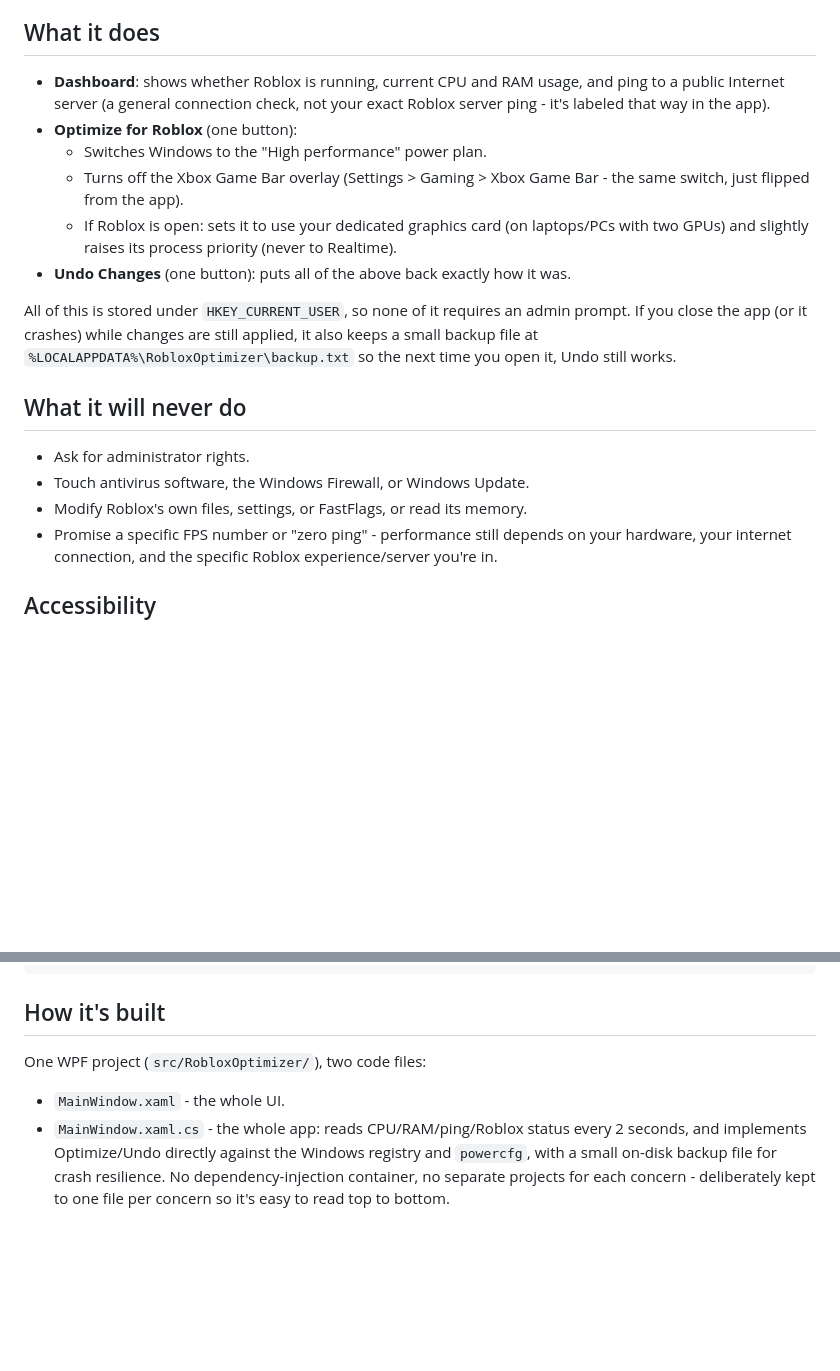
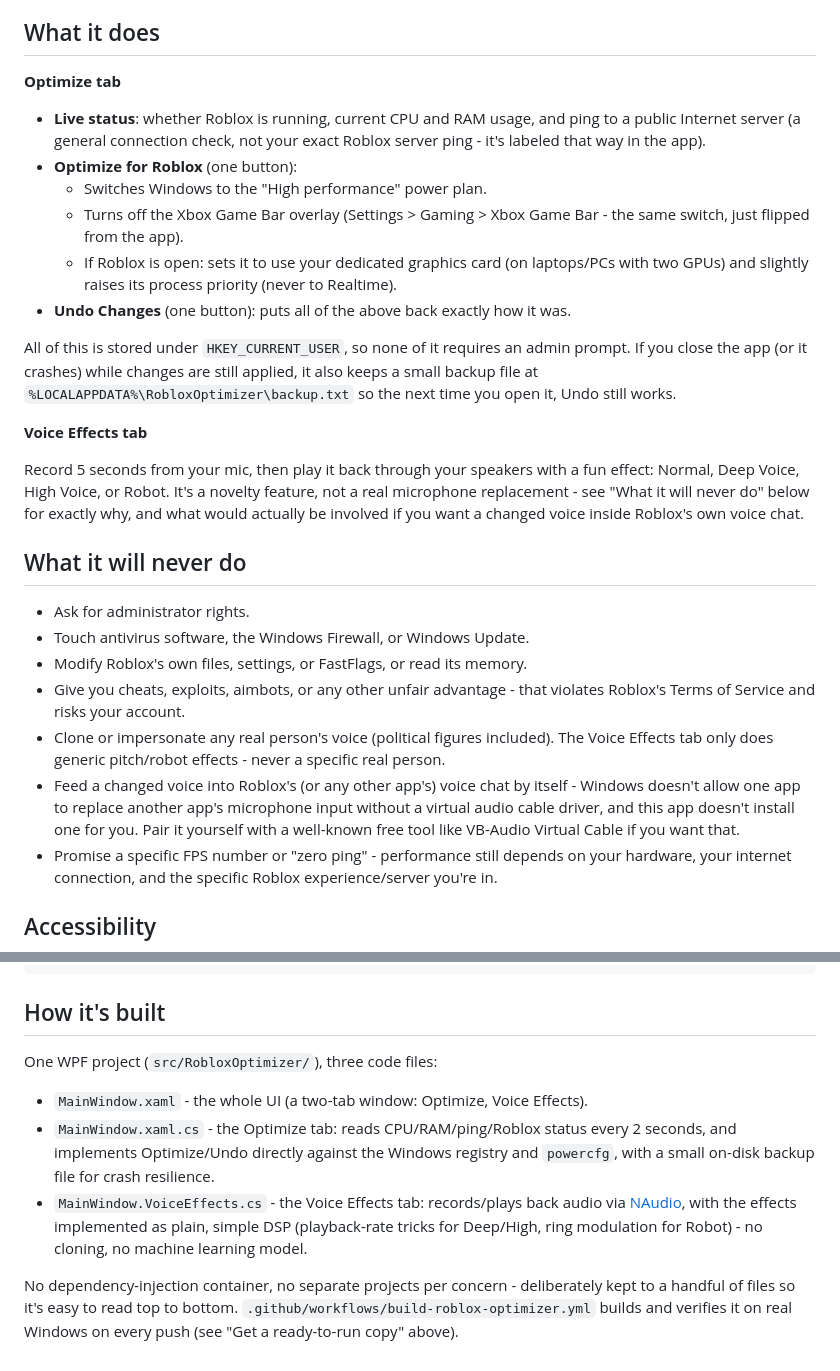
Before and after one commit to DominicsUSE/valentines-countdown, a Markdown page: README.md, 2 parts joined by grey strips. Drawn GitHub-style; blank space fills up the shorter version.

Commit message:
Document the Voice Effects tab and the boundaries around it in README
Co-Authored-By: Claude Sonnet 5 <noreply@anthropic.com>
Claude-Session: https://claude.ai/code/session_01VqBhbbABi8xAC7JpQn12CZ

```diff
--- a/README.md
+++ b/README.md
@@ -7,7 +7,9 @@ firewall/Windows Update, and every change has an Undo.
 
 ## What it does
 
-- **Dashboard**: shows whether Roblox is running, current CPU and RAM usage,
+**Optimize tab**
+
+- **Live status**: whether Roblox is running, current CPU and RAM usage,
   and ping to a public Internet server (a general connection check, not
   your exact Roblox server ping - it's labeled that way in the app).
 - **Optimize for Roblox** (one button):
@@ -26,11 +28,29 @@ applied, it also keeps a small backup file at
 `%LOCALAPPDATA%\RobloxOptimizer\backup.txt` so the next time you open it,
 Undo still works.
 
+**Voice Effects tab**
+
+Record 5 seconds from your mic, then play it back through your speakers
+with a fun effect: Normal, Deep Voice, High Voice, or Robot. It's a novelty
+feature, not a real microphone replacement - see "What it will never do"
+below for exactly why, and what would actually be involved if you want a
+changed voice inside Roblox's own voice chat.
+
 ## What it will never do
 
 - Ask for administrator rights.
 - Touch antivirus software, the Windows Firewall, or Windows Update.
 - Modify Roblox's own files, settings, or FastFlags, or read its memory.
+- Give you cheats, exploits, aimbots, or any other unfair advantage - that
+  violates Roblox's Terms of Service and risks your account.
+- Clone or impersonate any real person's voice (political figures included).
+  The Voice Effects tab only does generic pitch/robot effects - never a
+  specific real person.
+- Feed a changed voice into Roblox's (or any other app's) voice chat by
+  itself - Windows doesn't allow one app to replace another app's
+  microphone input without a virtual audio cable driver, and this app
+  doesn't install one for you. Pair it yourself with a well-known free tool
+  like VB-Audio Virtual Cable if you want that.
 - Promise a specific FPS number or "zero ping" - performance still depends
   on your hardware, your internet connection, and the specific Roblox
   experience/server you're in.
@@ -90,12 +110,19 @@ dotnet publish src\RobloxOptimizer\RobloxOptimizer.csproj -c Release -r win-x64
 
 ## How it's built
 
-One WPF project (`src/RobloxOptimizer/`), two code files:
+One WPF project (`src/RobloxOptimizer/`), three code files:
 
-- `MainWindow.xaml` - the whole UI.
-- `MainWindow.xaml.cs` - the whole app: reads CPU/RAM/ping/Roblox status
+- `MainWindow.xaml` - the whole UI (a two-tab window: Optimize, Voice Effects).
+- `MainWindow.xaml.cs` - the Optimize tab: reads CPU/RAM/ping/Roblox status
   every 2 seconds, and implements Optimize/Undo directly against the
   Windows registry and `powercfg`, with a small on-disk backup file for
-  crash resilience. No dependency-injection container, no separate
-  projects for each concern - deliberately kept to one file per concern so
-  it's easy to read top to bottom.
+  crash resilience.
+- `MainWindow.VoiceEffects.cs` - the Voice Effects tab: records/plays back
+  audio via [NAudio](https://github.com/naudio/NAudio), with the effects
+  implemented as plain, simple DSP (playback-rate tricks for Deep/High,
+  ring modulation for Robot) - no cloning, no machine learning model.
+
+No dependency-injection container, no separate projects per concern -
+deliberately kept to a handful of files so it's easy to read top to bottom.
+`.github/workflows/build-roblox-optimizer.yml` builds and verifies it on
+real Windows on every push (see "Get a ready-to-run copy" above).
```
